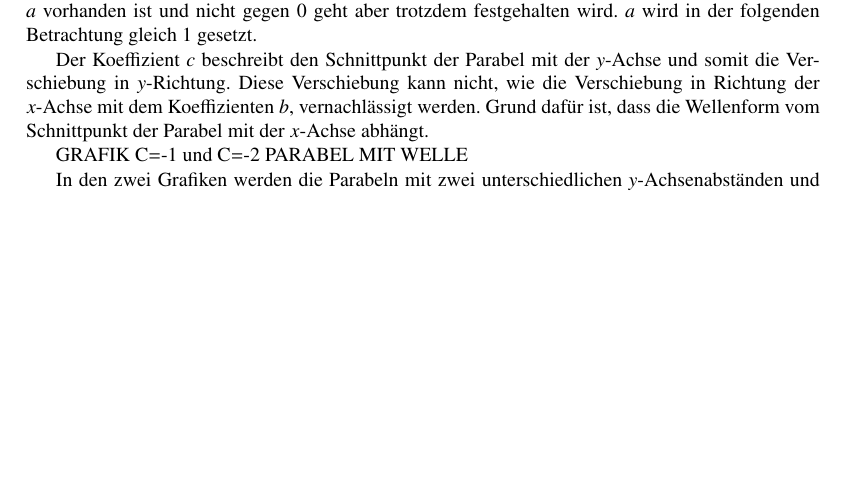
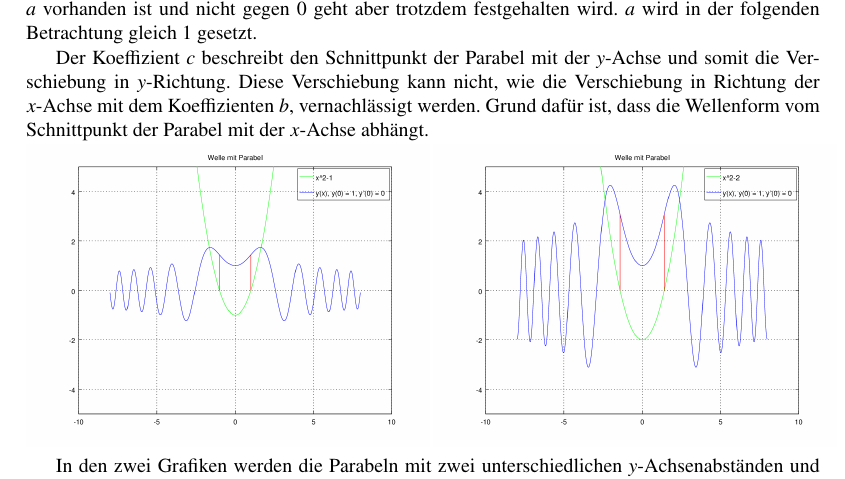
Before and after one commit to AndreasFMueller/SeminarDGL, a LaTeX book (skript/skript.tex, which reads skript/wellen/main.tex): part of page 163 of 180, cut so that both start at the same text, the shorter picture padded with empty space. Compiled offline with pdfLaTeX; a LaTeX package or settings file that is missing is left out.

Commit message:
Bilder eingefügt

```diff
--- a/skript/wellen/main.tex
+++ b/skript/wellen/main.tex
@@ -479,7 +479,9 @@ die Verschiebung in Richtung der $x$-Achse mit dem Koeffizienten $b$,
 vernachl"assigt werden. Grund daf"ur ist, dass die Wellenform vom Schnittpunkt
 der Parabel mit der $x$-Achse abh"angt.
 
-GRAFIK C=-1 und C=-2 PARABEL MIT WELLE
+\noindent
+\includegraphics[scale=0.35]{./wellen/octave/images/variationc/cneg1.png}
+\includegraphics[scale=0.35]{./wellen/octave/images/variationc/cneg2.png}
 
 In den zwei Grafiken werden die
 Parabeln mit zwei unterschiedlichen $y$-Achsenabst"anden und deren aus der
```
